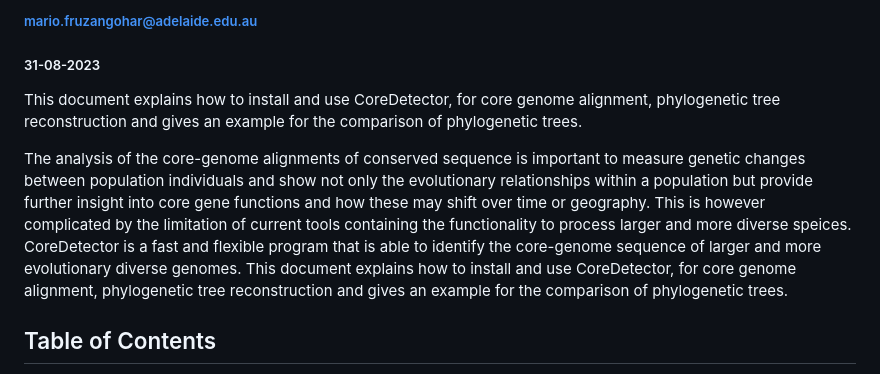
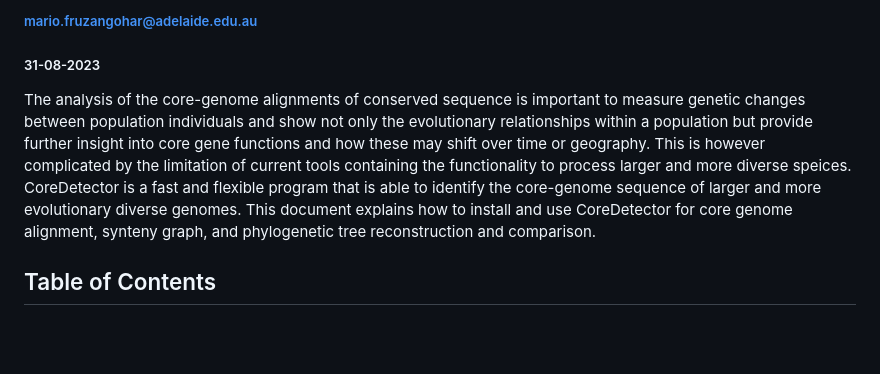
Before and after one commit to mfruzan/CoreDetector, a Markdown page: Manual.md, the part around the change. GitHub-like rendering; blank space fills up the shorter version.

Commit message:
doc: minor change

```diff
--- a/Manual.md
+++ b/Manual.md
@@ -4,9 +4,7 @@
 ##### mario.fruzangohar@adelaide.edu.au
 ##### 31-08-2023
 
-This document explains how to install and use CoreDetector, for core genome alignment, phylogenetic tree reconstruction and gives an example for the comparison of phylogenetic trees.
-
-The analysis of the core-genome alignments of conserved sequence is important to measure genetic changes between population individuals and show not only the evolutionary relationships within a population but provide further insight into core gene functions and how these may shift over time or geography. This is however complicated by the limitation of current tools containing the functionality to process larger and more diverse speices. CoreDetector is a fast and flexible program that is able to identify the core-genome sequence of larger and more evolutionary diverse genomes. This document explains how to install and use CoreDetector, for core genome alignment, phylogenetic tree reconstruction and gives an example for the comparison of phylogenetic trees.
+The analysis of the core-genome alignments of conserved sequence is important to measure genetic changes between population individuals and show not only the evolutionary relationships within a population but provide further insight into core gene functions and how these may shift over time or geography. This is however complicated by the limitation of current tools containing the functionality to process larger and more diverse speices. CoreDetector is a fast and flexible program that is able to identify the core-genome sequence of larger and more evolutionary diverse genomes. This document explains how to install and use CoreDetector for core genome alignment, synteny graph, and phylogenetic tree reconstruction and comparison.
 
 ## Table of Contents
 
```
